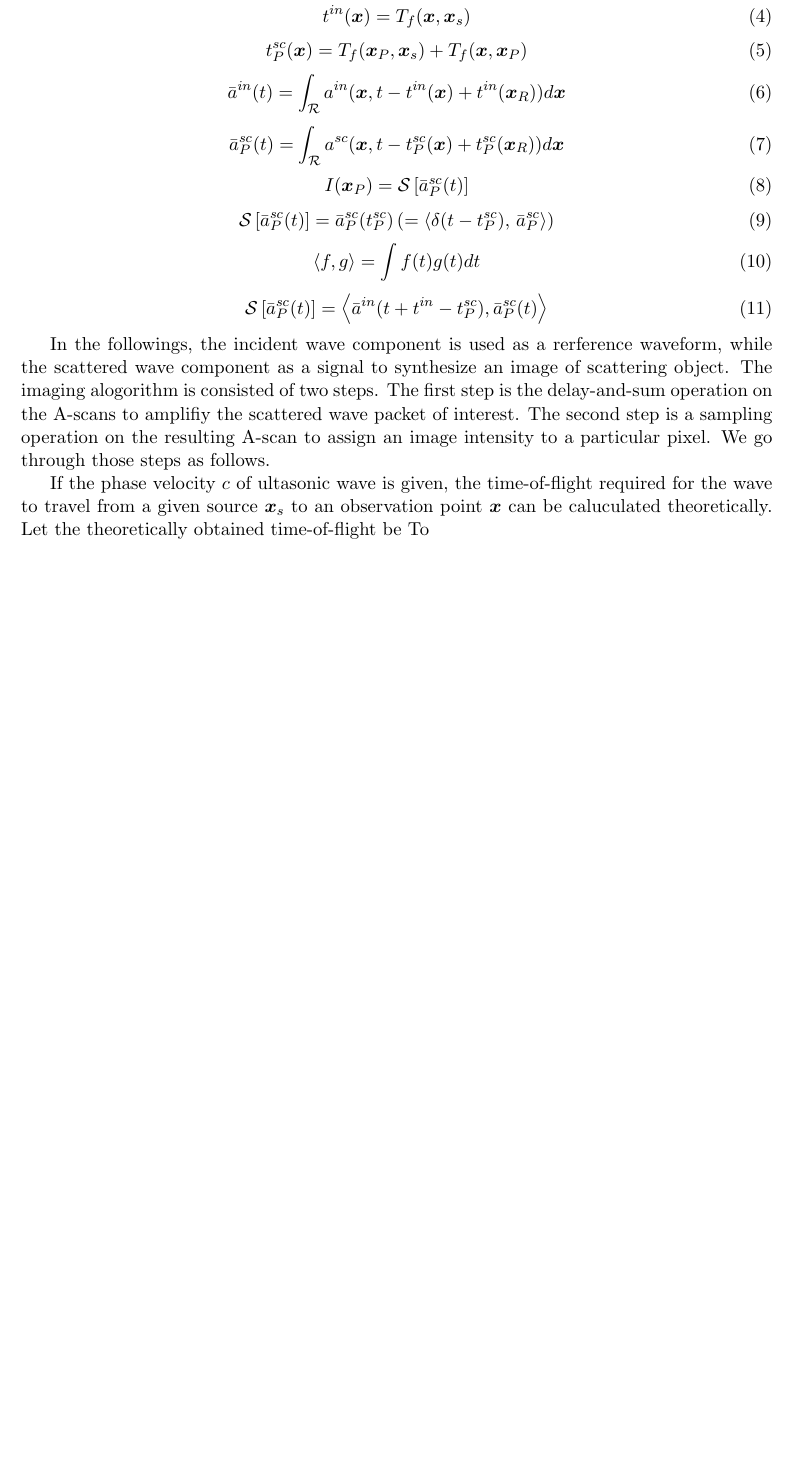
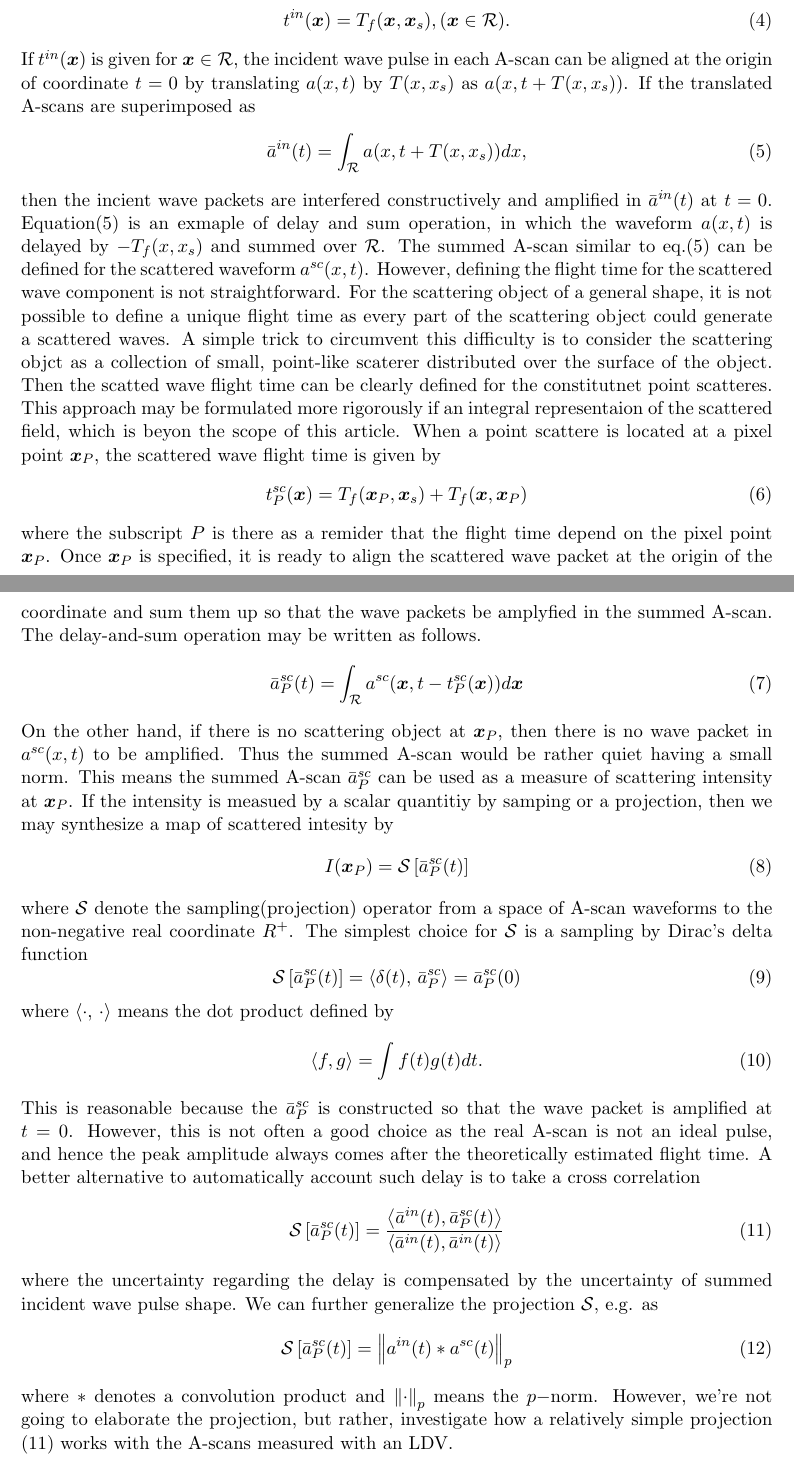
Before and after one commit to kimorphe/Urib, a LaTeX document (Tex/report.tex): part of the page before the commit and two parts of pages 1 and 2 of 2 after it, the two joined at a grey line, cut so that both start at the same text, the shorter picture padded with empty space. Compiled offline with pdfLaTeX.

Commit message:
Latex manuscript updated

```diff
--- a/Tex/report.tex
+++ b/Tex/report.tex
@@ -81,2 +85,0 @@ The time-of-flight function $T_f$ is a fuction that returns the
-travel time required for a wave excited at $\fat{y}$ to arrive at $\fat{x}$.
-The incident wave
@@ -83,7 +89,29 @@ The incident wave
 \begin{equation}
-	t^{in}(\fat{x})=T_f(\fat{x},\fat{x}_s)
-	\label{eqn:}
+	t^{in}(\fat{x})=T_f(\fat{x},\fat{x}_s), (\fat{x} \in {\cal R}).
+	\label{eqn:def_tin}
 \end{equation}
+If $t^{in}(\fat{x})$ is given for $\fat{x} \in {\cal R}$, the incident wave pulse
+in each A-scan can be aligned at the origin of coordinate $t=0$ by translating
+$a(x,t)$ by $T(x,x_s)$ as $a(x,t+T(x,x_s))$.
+If the translated A-scans are superimposed as
+\begin{equation}
+	\bar{a}^{in}(t)=\int_{\cal R} a(x,t+T(x,x_s))dx,
+	\label{eqn:asum_in}
+\end{equation}
+then the incient wave packets are interfered constructively and amplified in $\bar{a}^{in}(t)$ at $t=0$.
+Equation(\ref{eqn:asum_in}) is an exmaple of delay and sum operation, in which the waveform $a(x,t)$
+is delayed by $-T_f(x,x_s)$ and summed over $\cal R$.
+The summed A-scan similar to eq.(\ref{eqn:asum_in}) can be defined for the scattered waveform $a^{sc}(x,t)$.
+However, defining the flight time for the scattered wave component is not straightforward.
+For the scattering object of a general shape, it is not possible to define a unique flight time as every
+ part of the scattering object could generate a scattered waves.
+ A simple trick to circumvent this difficulty is to consider the scattering objct as a  collection of
+ small, point-like scaterer distributed over the surface of the object.
+ Then the scatted wave flight time can be clearly defined for the constitutnet point scatteres.
+ This approach may be formulated more rigorously if an integral representaion of the scattered field,
+ which is beyon the scope of this article.
+When a point scattere is located at a pixel point $\fat{x}_P$, the scattered wave flight time
+ is given by
 \begin{equation}
 	t_P^{sc}(\fat{x})=
 	T_f(\fat{x}_P,\fat{x}_s)
@@ -91,60 +119,78 @@ The incident wave
 	T_f(\fat{x},\fat{x}_P)
 	\label{eqn:}
 \end{equation}
+where the subscript $P$ is there as a remider that the flight time depend on the pixel point $\fat{x}_P$.
+Once $\fat{x}_P$ is specified, it is ready to align the scattered wave packet at
+the origin of the coordinate and sum them up so that the wave packets be amplyfied in the
+summed A-scan. The delay-and-sum operation may be written as follows.
 \begin{equation}
-	\bar{a}^{in}(t)=\int _{\cal R} a^{in}(\fat{x},t-t^{in}(\fat{x})+t^{in}(\fat{x}_R))d\fat{x}
-	\label{eqn:}
+	\bar{a}^{sc}_P(t)=\int _{\cal R} a^{sc}(\fat{x},t-t^{sc}_P(\fat{x}))d\fat{x}
+	\label{eqn:asum_sc}
 \end{equation}
-\begin{equation}
-	\bar{a}^{sc}_P(t)=\int _{\cal R} a^{sc}(\fat{x},t-t^{sc}_P(\fat{x})+t_P^{sc}(\fat{x}_R))d\fat{x}
-	\label{eqn:}
-\end{equation}
+On the other hand, if there is no scattering object at $\fat{x}_P$, then there is no wave packet in $a^{sc}(x,t)$
+to be amplified. Thus the summed A-scan would be rather quiet having a small norm.
+This means the summed A-scan $\bar a^{sc}_P$ can be used as a measure of scattering intensity at $\fat{x}_P$.
+If the intensity is measued by a scalar quantitiy by samping or a projection, then we may synthesize a
+map of scattered intesity by
 \begin{equation}
 	%I(\fat{x}_P)={\cal S} \left\{ \bar{a}^{sc}_P(t) \right\}
 	I(\fat{x}_P)={\cal S} \left[ \bar{a}^{sc}_P(t) \right]
 	\label{eqn:}
 \end{equation}
+where ${\cal S}$ denote the sampling(projection) operator from a space of
+ A-scan waveforms to the non-negative real coordinate $R^{+}$.
+ The simplest choice for $\cal S$ is a sampling by Dirac's delta function
+\begin{equation}
+	{\cal S} \left[
+		\bar{a}^{sc}_P(t)
+		\right]
+	=\left<
+	\delta(t),\, \bar{a}^{sc}_P
+	\right>
+	=
+	\bar{a}^{sc}_P(0)
+\end{equation}
+where $\left<\cdot,\, \cdot \right>$ means the dot product defined by
+\begin{equation}
+	\left< f,g \right>=\int f(t)g(t) dt.
+	\label{eqn:}
+\end{equation}
+This is reasonable because the $\bar{a}^{sc}_P$ is constructed so that the
+wave packet is amplified at $t=0$. However, this is not often a good choice
+as the real A-scan is not an ideal pulse, and hence the peak amplitude
+always comes after the theoretically estimated flight time.
+A better alternative to automatically account such delay is to take a cross correlation
 \begin{equation}
 	{\cal S} \left[
 		\bar{a}^{sc}_P(t)
 		\right]
 	=
-	\bar{a}^{sc}_P(t^{sc}_P)
-	\left(
-	=\left<
-	\delta(t-t_P^{sc}),\,
-	\bar{a}^{sc}_P
-	\right>
-	\right)
+	\frac{
+		\left<
+			\bar{a}^{in}(t)
+			,\bar{a}^{sc}_P(t)
+		\right>
+	}{
+		\left<
+			\bar{a}^{in}(t)
+			,
+			\bar{a}^{in}(t)
+		\right>
+	}
+	\label{eqn:S_cor}
 \end{equation}
-\begin{equation}
-	\left< f,g \right>=\int f(t)g(t) dt
-	\label{eqn:}
-\end{equation}
+where the uncertainty regarding the delay is compensated by the
+uncertainty of summed incident wave pulse shape.
+We can further generalize the projection $\cal S$, e.g. as
 \begin{equation}
 	{\cal S} \left[
 		\bar{a}^{sc}_P(t)
 		\right]
 	=
-	\left<
-		\bar{a}^{in}(t+t^{in}-t^{sc}_P)
-		,\bar{a}^{sc}_P(t)
-	\right>
+	\left\|a^{in}(t)*a^{sc}(t)\right\|_p
+	\label{eqn:}
 \end{equation}
-
-
-In the followings, the incident wave component is used as a rerference waveform,
-while the scattered wave component as a signal to synthesize an image of
-scattering object.
-The imaging alogorithm is consisted of two steps. The first step is
-the delay-and-sum operation on the A-scans to amplifiy the scattered wave packet of interest.
-The second step is a sampling operation on the resulting A-scan to assign an image
-intensity to a particular pixel. We go through those steps as follows.
-
-If the phase velocity $c$ of ultasonic wave is given, the time-of-flight
-required for the wave to travel from a given source $\fat{x}_s$ to an observation point
-$\fat{x}$ can be caluculated theoretically.
-Let the theoretically obtained time-of-flight be
-To
-
+where $*$ denotes a convolution product and $\left\| \cdot \right\|_p$ means the
+$p-$norm. However, we're not going to elaborate the projection, but rather, investigate
+how a relatively simple projection (\ref{eqn:S_cor}) works with the A-scans measured with an LDV.
 \end{document}
```
Also changed, not shown: Tex/report.pdf, Tex/report.tex (38 more changed lines), 3 other files.
